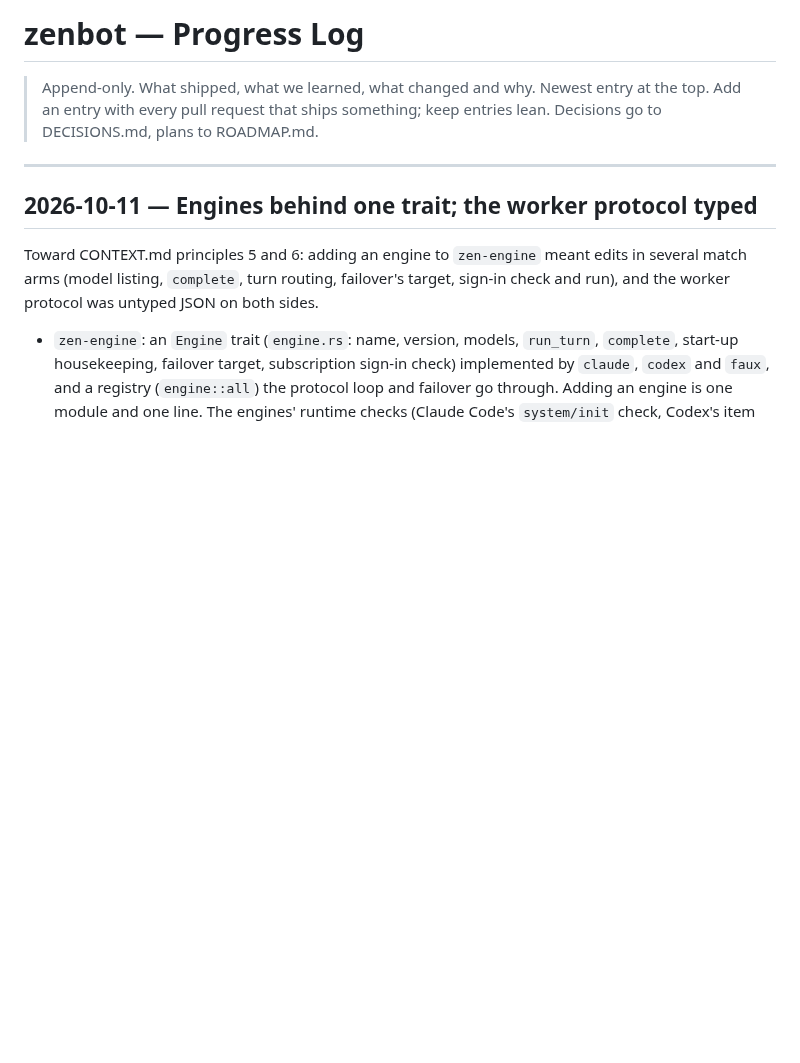
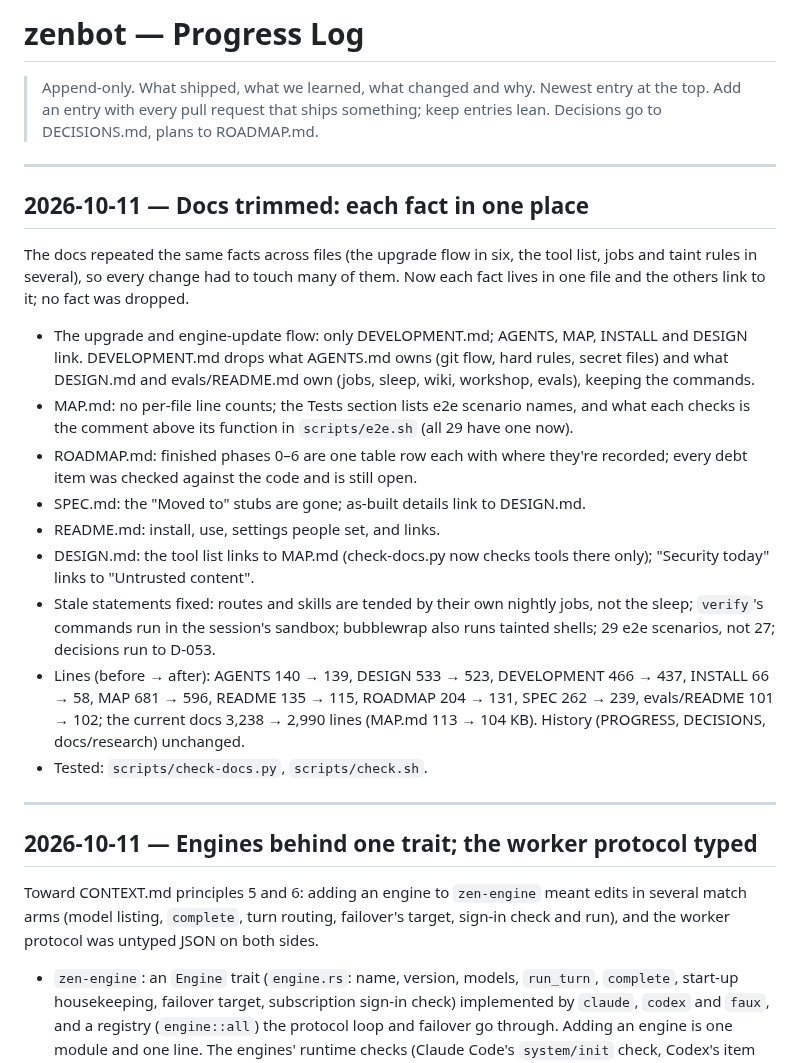
Before and after one commit to Zegoverno/zenbot, a Markdown page: PROGRESS.md, the part around the change. Drawn GitHub-style; blank space fills up the shorter version.

Commit message:
PROGRESS: the docs trim
Co-Authored-By: Claude Opus 5.5 <noreply@anthropic.com>

```diff
--- a/PROGRESS.md
+++ b/PROGRESS.md
@@ -3,6 +3,34 @@
 > Append-only. What shipped, what we learned, what changed and why. Newest entry at the top.
 > Add an entry with every pull request that ships something; keep entries lean. Decisions go to
 > DECISIONS.md, plans to ROADMAP.md.
+
+---
+
+## 2026-10-11 — Docs trimmed: each fact in one place
+
+The docs repeated the same facts across files (the upgrade flow in six, the tool list, jobs and
+taint rules in several), so every change had to touch many of them. Now each fact lives in one
+file and the others link to it; no fact was dropped.
+
+- The upgrade and engine-update flow: only DEVELOPMENT.md; AGENTS, MAP, INSTALL and DESIGN link.
+  DEVELOPMENT.md drops what AGENTS.md owns (git flow, hard rules, secret files) and what
+  DESIGN.md and evals/README.md own (jobs, sleep, wiki, workshop, evals), keeping the commands.
+- MAP.md: no per-file line counts; the Tests section lists e2e scenario names, and what each
+  checks is the comment above its function in `scripts/e2e.sh` (all 29 have one now).
+- ROADMAP.md: finished phases 0–6 are one table row each with where they're recorded; every debt
+  item was checked against the code and is still open.
+- SPEC.md: the "Moved to" stubs are gone; as-built details link to DESIGN.md.
+- README.md: install, use, settings people set, and links.
+- DESIGN.md: the tool list links to MAP.md (check-docs.py now checks tools there only); "Security
+  today" links to "Untrusted content".
+- Stale statements fixed: routes and skills are tended by their own nightly jobs, not the sleep;
+  `verify`'s commands run in the session's sandbox; bubblewrap also runs tainted shells; 29 e2e
+  scenarios, not 27; decisions run to D-053.
+- Lines (before → after): AGENTS 140 → 139, DESIGN 533 → 523, DEVELOPMENT 466 → 437, INSTALL
+  66 → 58, MAP 681 → 596, README 135 → 115, ROADMAP 204 → 131, SPEC 262 → 239, evals/README
+  101 → 102; the current docs 3,238 → 2,990 lines (MAP.md 113 → 104 KB). History (PROGRESS,
+  DECISIONS, docs/research) unchanged.
+- Tested: `scripts/check-docs.py`, `scripts/check.sh`.
 
 ---
 
```
